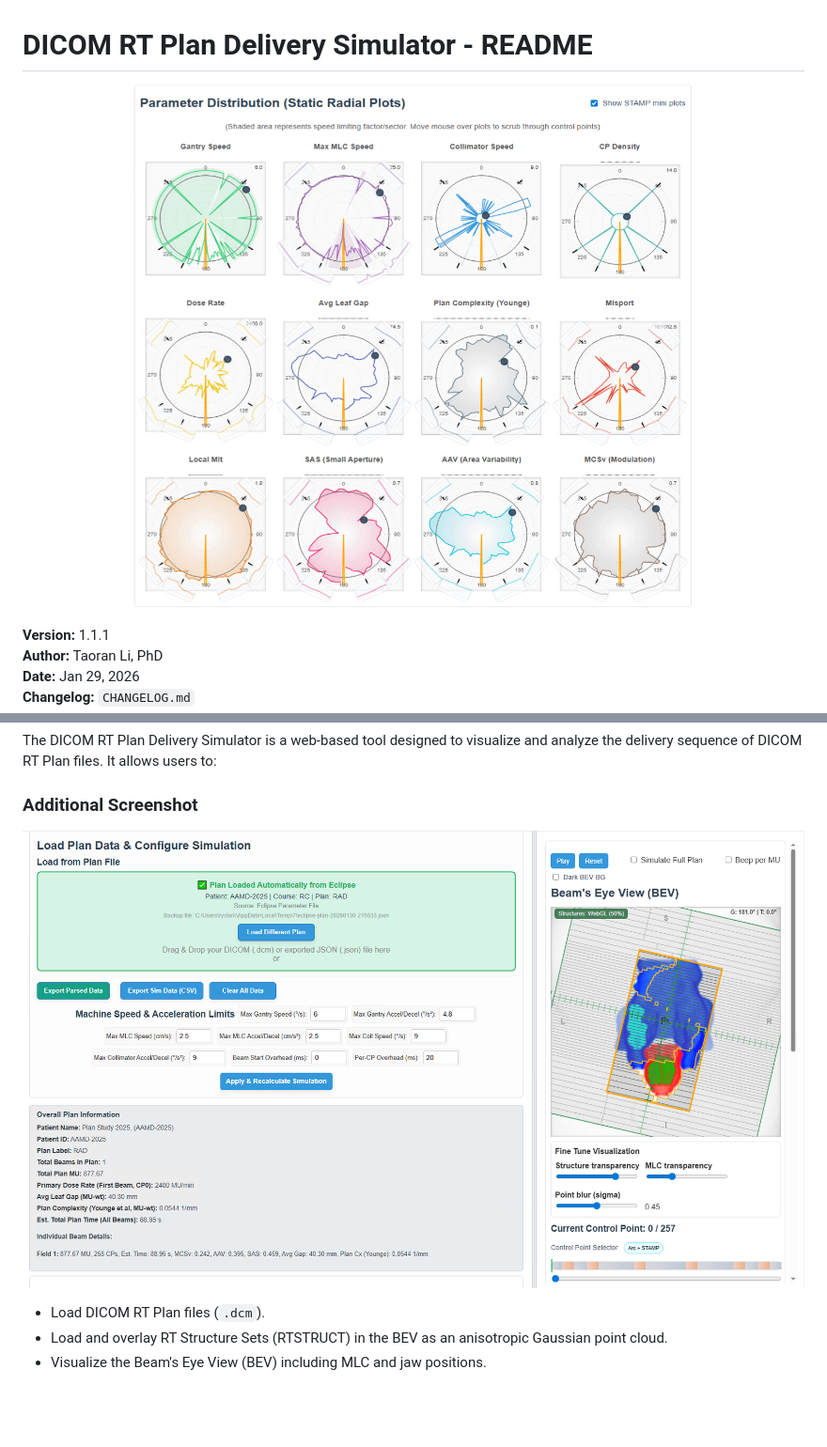
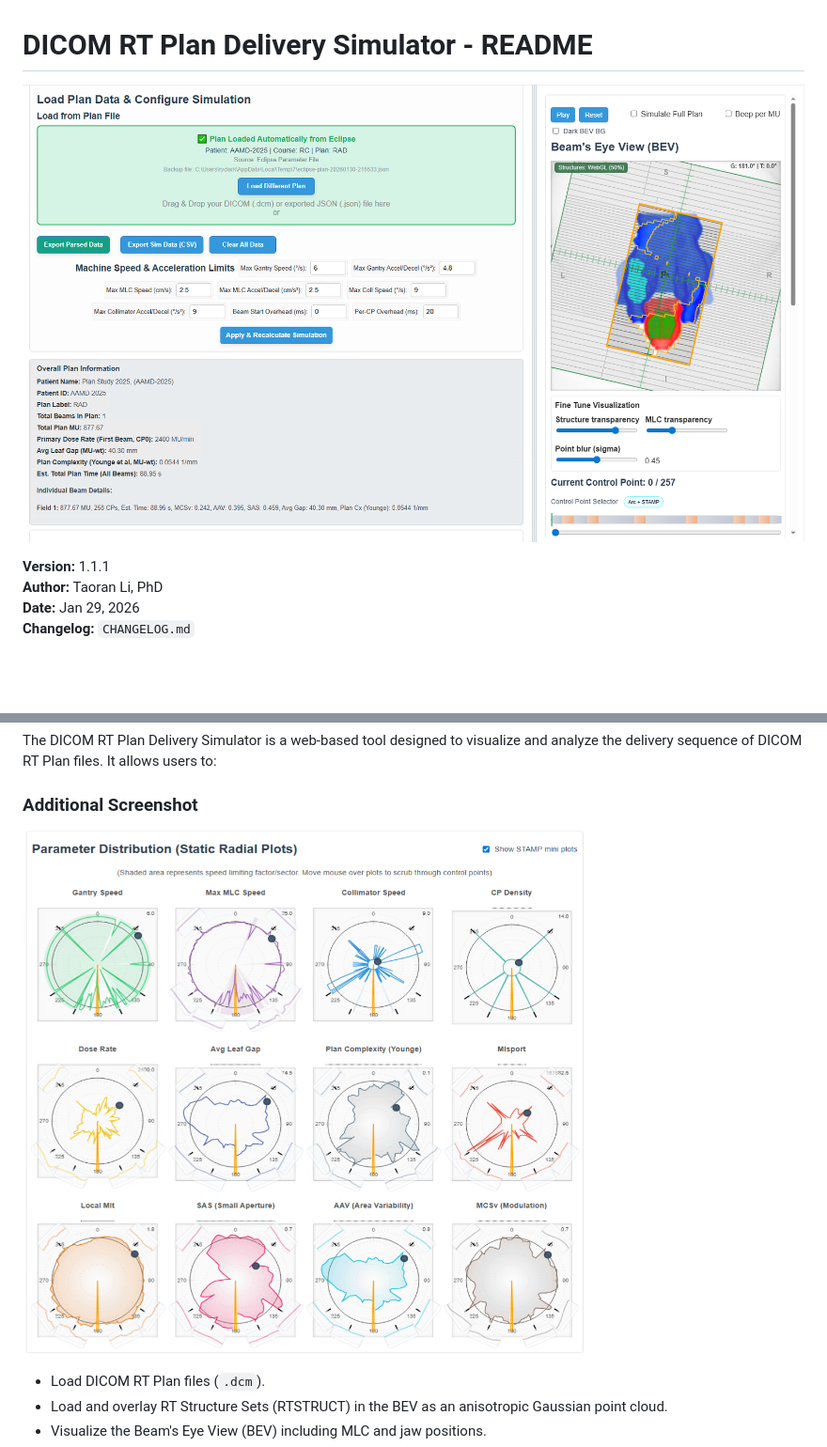
Before and after one commit to Varian-MedicalAffairsAppliedSolutions/PlanDeliverySimulator, a Markdown page: README.md, 2 parts joined by grey strips. Shown at 94% size. Drawn GitHub-style; blank space fills up the shorter version.

Commit message:
Rearranged photos

```diff
--- a/README.md
+++ b/README.md
@@ -1,7 +1,7 @@
 # DICOM RT Plan Delivery Simulator - README
 
 <p align="center">
-  <img src="docs/images/simulator-screenshot-1.png" alt="Simulator screenshot" width="980" />
+  <img src="docs/images/simulator-screenshot-2.png" alt="Simulator screenshot" width="980" />
 </p>
 
 **Version:** 1.1.1
@@ -33,7 +33,7 @@ The DICOM RT Plan Delivery Simulator is a web-based tool designed to visualize a
 
 ### Additional Screenshot
 <p>
-  <img src="docs/images/simulator-screenshot-2.png" alt="Simulator screenshot (additional view)" width="980" />
+  <img src="docs/images/simulator-screenshot-1.png" alt="Simulator screenshot (additional view)" width="980" />
 </p>
 
 * Load DICOM RT Plan files (`.dcm`).
```
